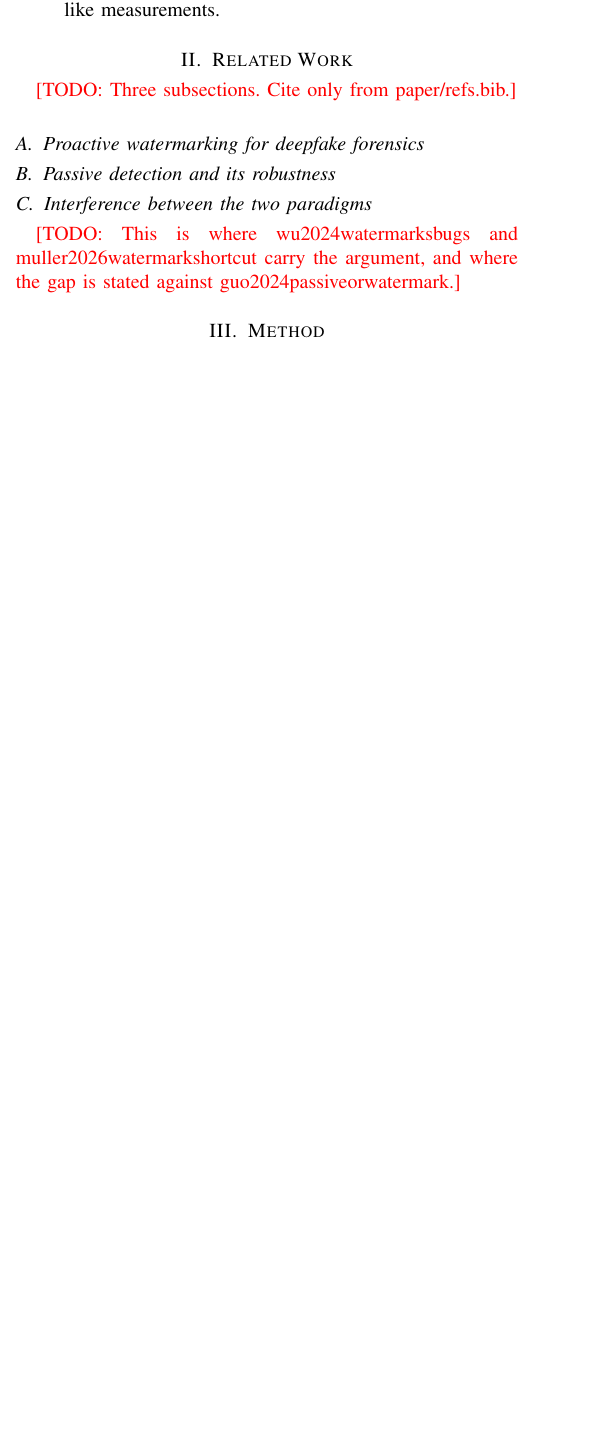
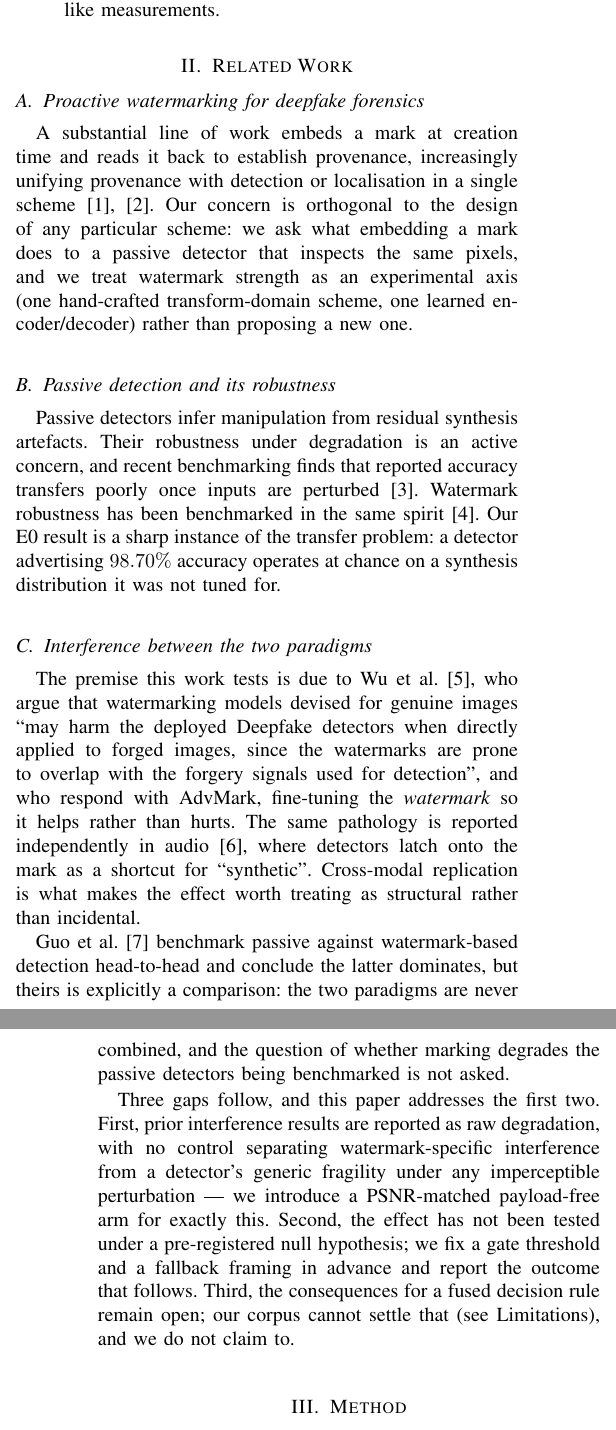
Before and after one commit to meowlawat/deepfake-findings, a LaTeX paper (paper/main.tex): part of one column of page 1 of 3 before the commit and two parts of the columns of pages 1 and 2 of 3 after it, the two joined at a grey line, cut so that both start at the same text, the shorter picture padded with empty space. Compiled offline with pdfLaTeX.

Commit message:
Write the related work section from verified references only
Every citation here is in the VERIFIED block of docs/01's ledger; nothing
from the UNVERIFIED block appears, per the repository's standing rule.

Ends by naming three gaps and stating which this paper actually addresses:
the missing perturbation control (addressed - the PSNR-matched payload-free
arm), the absence of a pre-registered null test (addressed - gate threshold
and fallback fixed before data), and the consequences for a fused decision
rule (NOT addressed - our corpus cannot settle it, and the section says so
rather than implying coverage).

```diff
--- a/paper/main.tex
+++ b/paper/main.tex
@@ -72,12 +72,51 @@ Contributions:
 \end{enumerate}
 
 \section{Related Work}
-\TODO{Three subsections. Cite only from paper/refs.bib.}
+
 \subsection{Proactive watermarking for deepfake forensics}
+A substantial line of work embeds a mark at creation time and reads it back to
+establish provenance, increasingly unifying provenance with detection or
+localisation in a single scheme~\cite{wu2026allinone,zeng2026lava}. Our concern
+is orthogonal to the design of any particular scheme: we ask what embedding a
+mark does to a passive detector that inspects the same pixels, and we treat
+watermark strength as an experimental axis (one hand-crafted transform-domain
+scheme, one learned encoder/decoder) rather than proposing a new one.
+
 \subsection{Passive detection and its robustness}
+Passive detectors infer manipulation from residual synthesis artefacts. Their
+robustness under degradation is an active concern, and recent benchmarking
+finds that reported accuracy transfers poorly once inputs are
+perturbed~\cite{hopf2026ntire}. Watermark robustness has been benchmarked in
+the same spirit~\cite{an2024waves}. Our E0 result is a sharp instance of the
+transfer problem: a detector advertising $98.70\%$ accuracy operates at chance
+on a synthesis distribution it was not tuned for.
+
 \subsection{Interference between the two paradigms}
-\TODO{This is where wu2024watermarksbugs and muller2026watermarkshortcut carry
-the argument, and where the gap is stated against guo2024passiveorwatermark.}
+The premise this work tests is due to Wu et al.~\cite{wu2024watermarksbugs},
+who argue that watermarking models devised for genuine images ``may harm the
+deployed Deepfake detectors when directly applied to forged images, since the
+watermarks are prone to overlap with the forgery signals used for detection'',
+and who respond with AdvMark, fine-tuning the \emph{watermark} so it helps
+rather than hurts. The same pathology is reported independently in
+audio~\cite{muller2026watermarkshortcut}, where detectors latch onto the mark
+as a shortcut for ``synthetic''. Cross-modal replication is what makes the
+effect worth treating as structural rather than incidental.
+
+Guo et al.~\cite{guo2024passiveorwatermark} benchmark passive against
+watermark-based detection head-to-head and conclude the latter dominates, but
+theirs is explicitly a comparison: the two paradigms are never combined, and
+the question of whether marking degrades the passive detectors being
+benchmarked is not asked.
+
+Three gaps follow, and this paper addresses the first two. First, prior
+interference results are reported as raw degradation, with no control
+separating watermark-specific interference from a detector's generic
+fragility under any imperceptible perturbation --- we introduce a
+PSNR-matched payload-free arm for exactly this. Second, the effect has not
+been tested under a pre-registered null hypothesis; we fix a gate threshold
+and a fallback framing in advance and report the outcome that follows. Third,
+the consequences for a fused decision rule remain open; our corpus cannot
+settle that (see Limitations), and we do not claim to.
 
 \section{Method}
 \subsection{Provenance evidence as a likelihood ratio}
```
